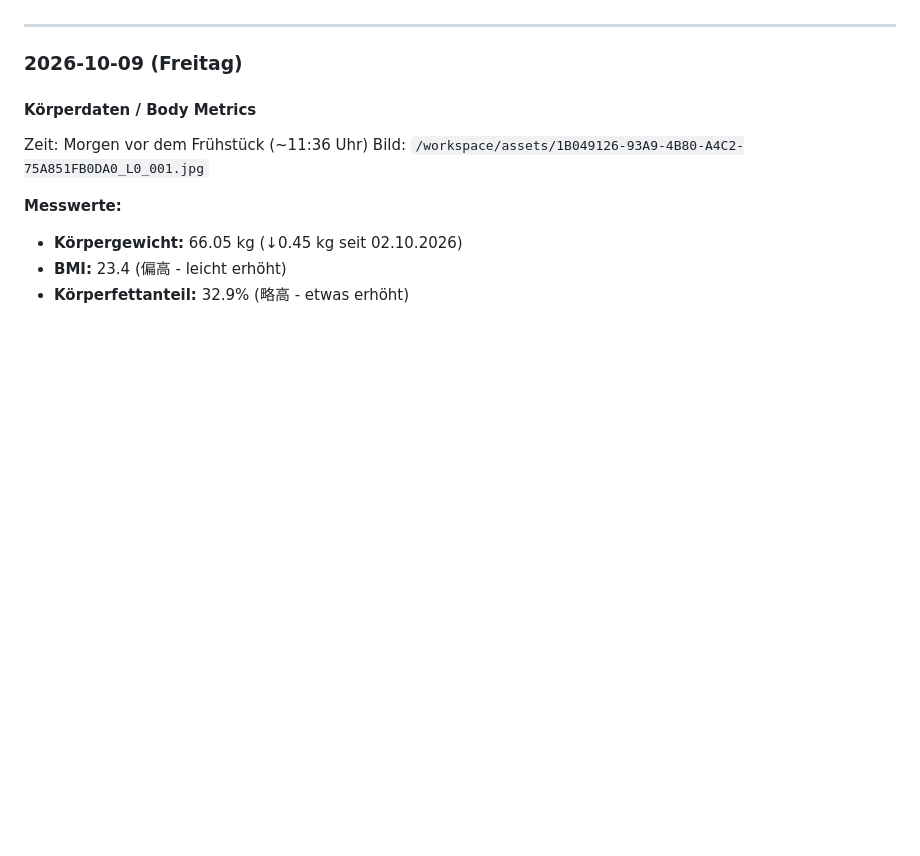
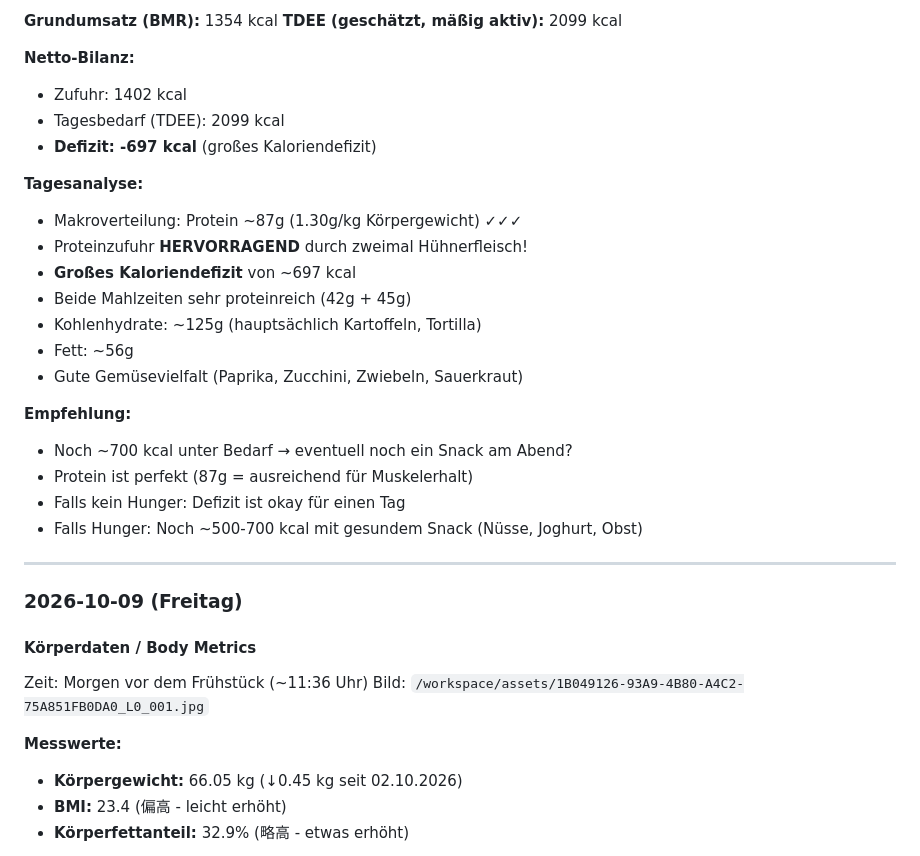
Before and after one commit to zhutoutoutousan/mindcraft-sox, a Markdown page: self/nutrition.toon.md, the part around one of its changes. GitHub-like rendering; blank space fills up the shorter version.

```diff
--- a/self/nutrition.toon.md
+++ b/self/nutrition.toon.md
@@ -472,3 +538,26 @@ Bild: `/workspace/assets/01a1301b-4244-7621-b06a-a25d9f131b26.jpg`
+**Grundumsatz (BMR):** 1354 kcal
+**TDEE (geschätzt, mäßig aktiv):** 2099 kcal
+
+**Netto-Bilanz:**
+- Zufuhr: 1402 kcal
+- Tagesbedarf (TDEE): 2099 kcal
+- **Defizit: -697 kcal** (großes Kaloriendefizit)
+
+**Tagesanalyse:**
+- Makroverteilung: Protein ~87g (1.30g/kg Körpergewicht) ✓✓✓
+- Proteinzufuhr **HERVORRAGEND** durch zweimal Hühnerfleisch!
+- **Großes Kaloriendefizit** von ~697 kcal
+- Beide Mahlzeiten sehr proteinreich (42g + 45g)
+- Kohlenhydrate: ~125g (hauptsächlich Kartoffeln, Tortilla)
+- Fett: ~56g
+- Gute Gemüsevielfalt (Paprika, Zucchini, Zwiebeln, Sauerkraut)
+
+**Empfehlung:**
+- Noch ~700 kcal unter Bedarf → eventuell noch ein Snack am Abend?
+- Protein ist perfekt (87g = ausreichend für Muskelerhalt)
+- Falls kein Hunger: Defizit ist okay für einen Tag
+- Falls Hunger: Noch ~500-700 kcal mit gesundem Snack (Nüsse, Joghurt, Obst)
+
 ---
 
 ### 2026-10-09 (Freitag)
```
Also changed, not shown: other parts of self/nutrition.toon.md (+66 -0 lines).
